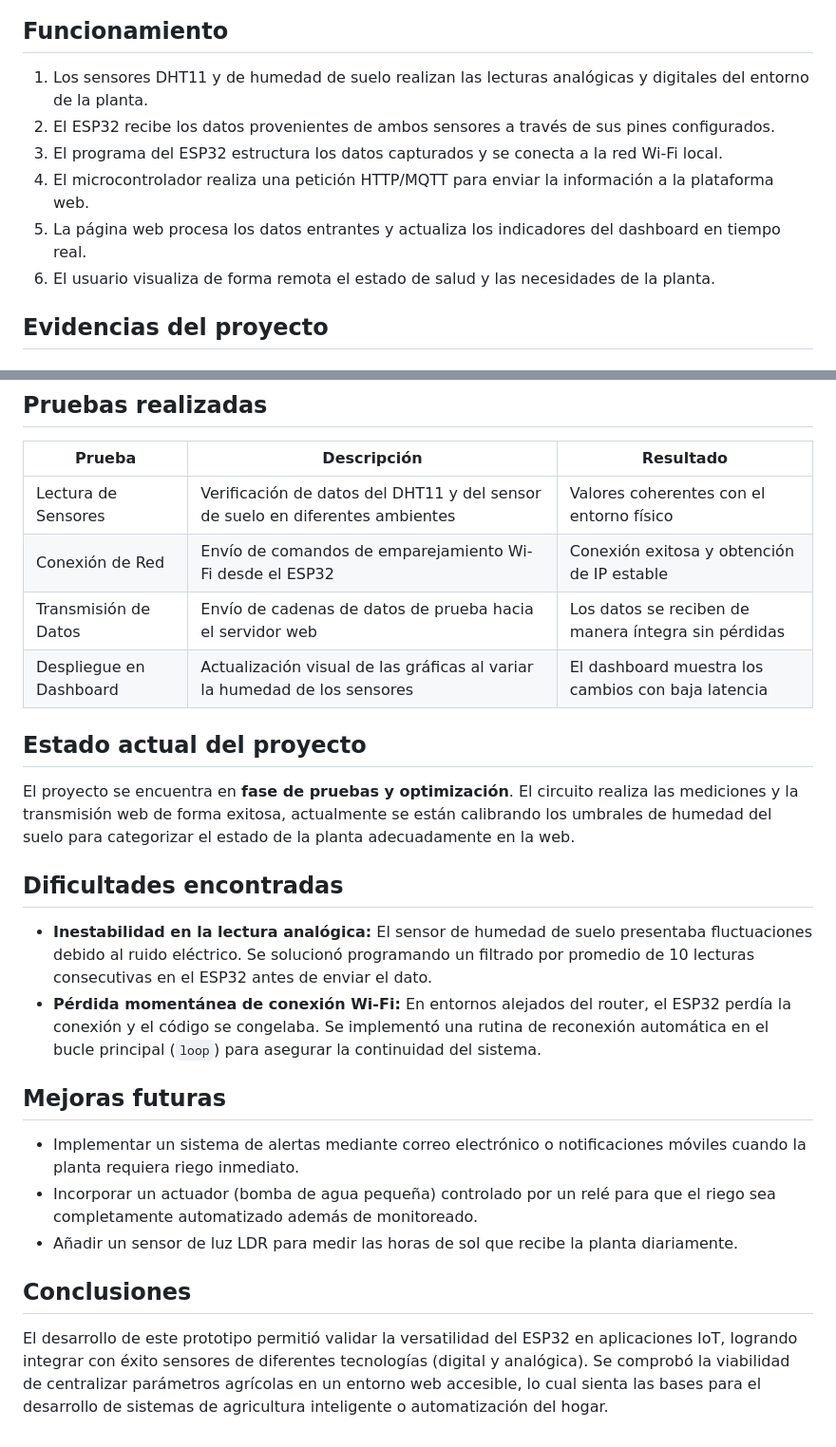
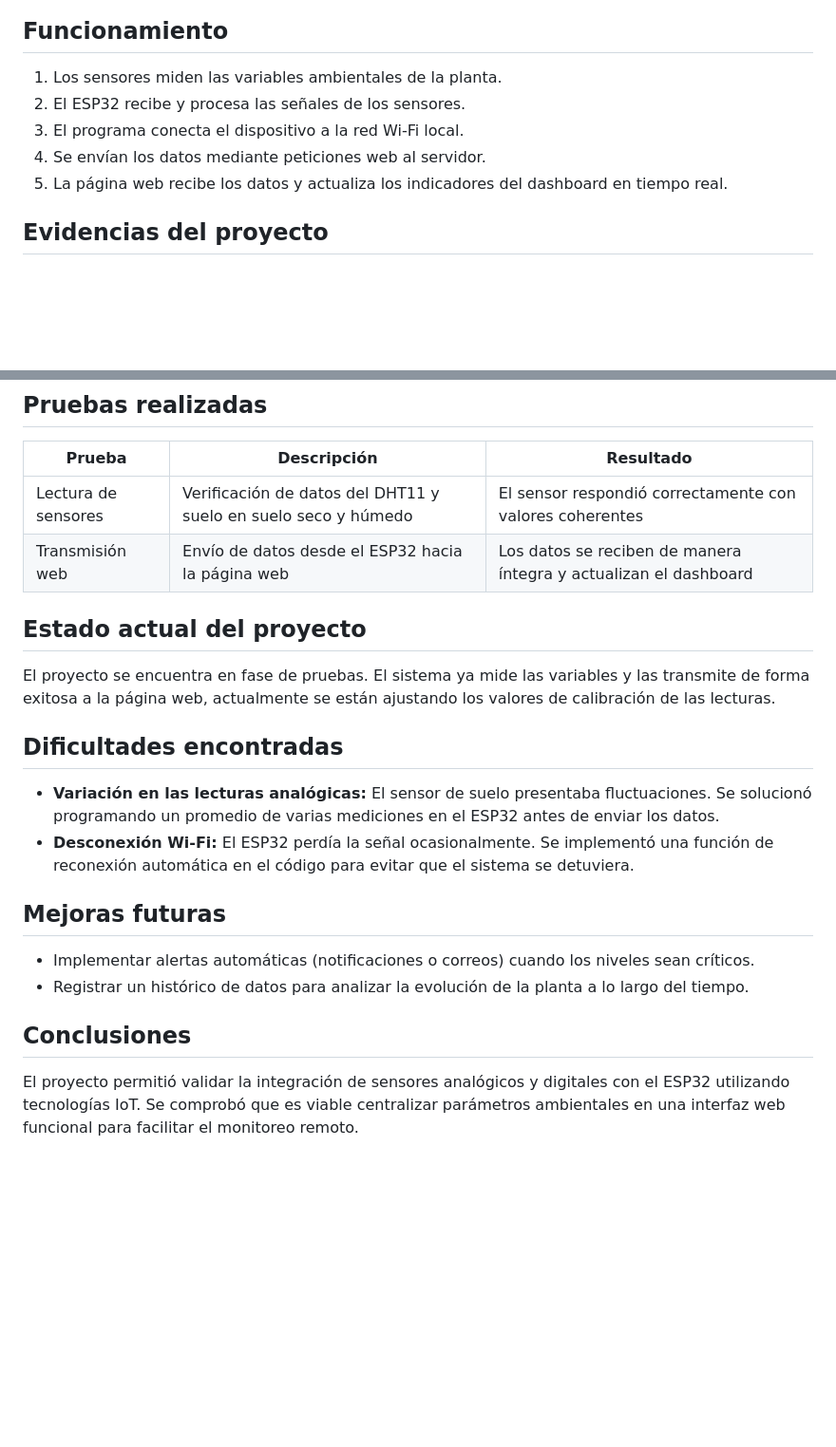
Before and after one commit to Elobar/monitor-salud-plantas-esp32, a Markdown page: README.md, 2 parts joined by grey strips. Shown at 95% size. Drawn GitHub-style; blank space fills up the shorter version.

```diff
--- a/README.md
+++ b/README.md
@@ -39,11 +32,10 @@ También se puede visualizar en el siguiente diagrama:
 
 ## Funcionamiento
-1. Los sensores DHT11 y de humedad de suelo realizan las lecturas analógicas y digitales del entorno de la planta.
-2. El ESP32 recibe los datos provenientes de ambos sensores a través de sus pines configurados.
-3. El programa del ESP32 estructura los datos capturados y se conecta a la red Wi-Fi local.
-4. El microcontrolador realiza una petición HTTP/MQTT para enviar la información a la plataforma web.
-5. La página web procesa los datos entrantes y actualiza los indicadores del dashboard en tiempo real.
-6. El usuario visualiza de forma remota el estado de salud y las necesidades de la planta.
+1. Los sensores miden las variables ambientales de la planta.
+2. El ESP32 recibe y procesa las señales de los sensores.
+3. El programa conecta el dispositivo a la red Wi-Fi local.
+4. Se envían los datos mediante peticiones web al servidor.
+5. La página web recibe los datos y actualiza los indicadores del dashboard en tiempo real.
 
 ## Evidencias del proyecto
 ### Fotos
@@ -75,22 +59,19 @@ El circuito electrónico y la distribución de los pines utilizados se detallan
 ## Pruebas realizadas
 | Prueba | Descripción | Resultado |
 |---|---|---|
-| Lectura de Sensores | Verificación de datos del DHT11 y del sensor de suelo en diferentes ambientes | Valores coherentes con el entorno físico |
-| Conexión de Red | Envío de comandos de emparejamiento Wi-Fi desde el ESP32 | Conexión exitosa y obtención de IP estable |
-| Transmisión de Datos | Envío de cadenas de datos de prueba hacia el servidor web | Los datos se reciben de manera íntegra sin pérdidas |
-| Despliegue en Dashboard | Actualización visual de las gráficas al variar la humedad de los sensores | El dashboard muestra los cambios con baja latencia |
+| Lectura de sensores | Verificación de datos del DHT11 y suelo en suelo seco y húmedo | El sensor respondió correctamente con valores coherentes |
+| Transmisión web | Envío de datos desde el ESP32 hacia la página web | Los datos se reciben de manera íntegra y actualizan el dashboard |
 
 ## Estado actual del proyecto
-El proyecto se encuentra en **fase de pruebas y optimización**. El circuito realiza las mediciones y la transmisión web de forma exitosa, actualmente se están calibrando los umbrales de humedad del suelo para categorizar el estado de la planta adecuadamente en la web.
+El proyecto se encuentra en fase de pruebas. El sistema ya mide las variables y las transmite de forma exitosa a la página web, actualmente se están ajustando los valores de calibración de las lecturas.
 
 ## Dificultades encontradas
-- **Inestabilidad en la lectura analógica:** El sensor de humedad de suelo presentaba fluctuaciones debido al ruido eléctrico. Se solucionó programando un filtrado por promedio de 10 lecturas consecutivas en el ESP32 antes de enviar el dato.
-- **Pérdida momentánea de conexión Wi-Fi:** En entornos alejados del router, el ESP32 perdía la conexión y el código se congelaba. Se implementó una rutina de reconexión automática en el bucle principal (`loop`) para asegurar la continuidad del sistema.
+- **Variación en las lecturas analógicas:** El sensor de suelo presentaba fluctuaciones. Se solucionó programando un promedio de varias mediciones en el ESP32 antes de enviar los datos.
+- **Desconexión Wi-Fi:** El ESP32 perdía la señal ocasionalmente. Se implementó una función de reconexión automática en el código para evitar que el sistema se detuviera.
 
 ## Mejoras futuras
-- Implementar un sistema de alertas mediante correo electrónico o notificaciones móviles cuando la planta requiera riego inmediato.
-- Incorporar un actuador (bomba de agua pequeña) controlado por un relé para que el riego sea completamente automatizado además de monitoreado.
-- Añadir un sensor de luz LDR para medir las horas de sol que recibe la planta diariamente.
+- Implementar alertas automáticas (notificaciones o correos) cuando los niveles sean críticos.
+- Registrar un histórico de datos para analizar la evolución de la planta a lo largo del tiempo.
 
 ## Conclusiones
-El desarrollo de este prototipo permitió validar la versatilidad del ESP32 en aplicaciones IoT, logrando integrar con éxito sensores de diferentes tecnologías (digital y analógica). Se comprobó la viabilidad de centralizar parámetros agrícolas en un entorno web accesible, lo cual sienta las bases para el desarrollo de sistemas de agricultura inteligente o automatización del hogar.
+El proyecto permitió validar la integración de sensores analógicos y digitales con el ESP32 utilizando tecnologías IoT. Se comprobó que es viable centralizar parámetros ambientales en una interfaz web funcional para facilitar el monitoreo remoto.
```
Also changed, not shown: other parts of README.md (+20 -35 lines).
